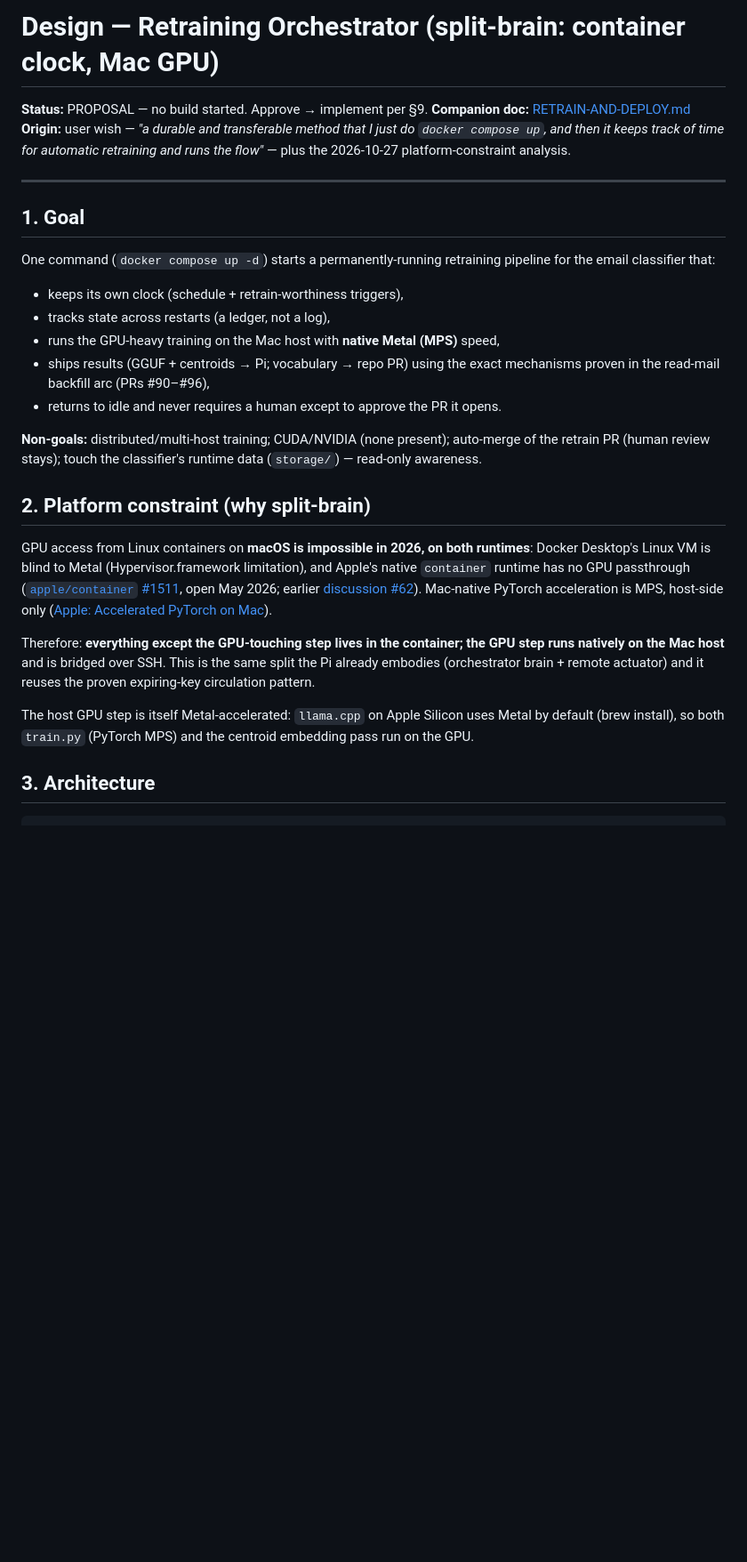
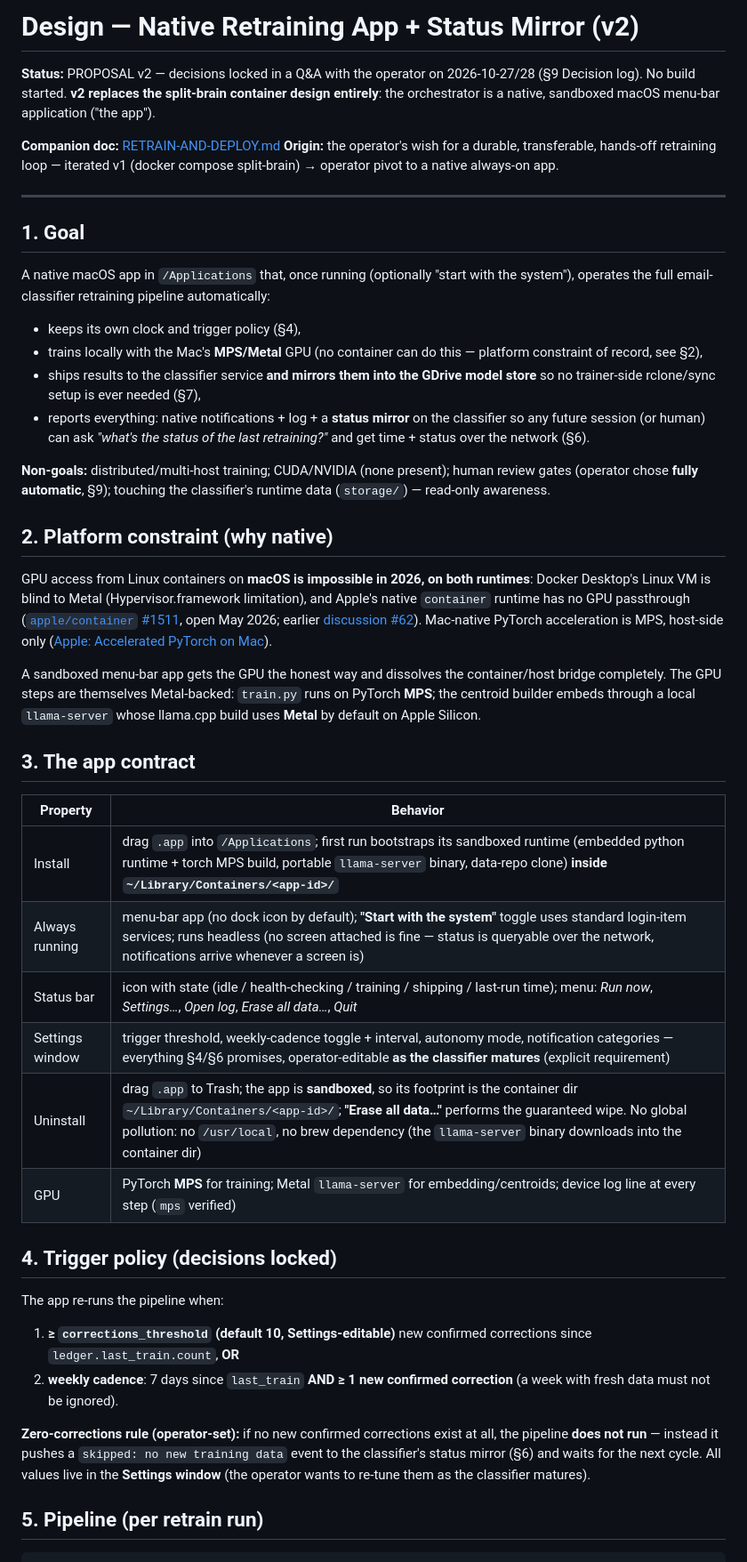
Before and after one commit to lohnn/email_classifier, a Markdown page: docs/RETRAIN-ORCHESTRATOR-DESIGN.md, the part around one of its changes. Shown at 89% size. Drawn GitHub-style; blank space fills up the shorter version.

````diff
--- a/docs/RETRAIN-ORCHESTRATOR-DESIGN.md
+++ b/docs/RETRAIN-ORCHESTRATOR-DESIGN.md
@@ -1,30 +1,37 @@
-# Design — Retraining Orchestrator (split-brain: container clock, Mac GPU)
+# Design — Native Retraining App + Status Mirror (v2)
 
-**Status:** PROPOSAL — no build started. Approve → implement per §9.
+**Status:** PROPOSAL v2 — decisions locked in a Q&A with the operator on
+2026-10-27/28 (§9 Decision log). No build started. **v2 replaces the
+split-brain container design entirely**: the orchestrator is a native,
+sandboxed macOS menu-bar application ("the app").
+
 **Companion doc:** [RETRAIN-AND-DEPLOY.md](../email_classifier_brain/RETRAIN-AND-DEPLOY.md)
-**Origin:** user wish — *"a durable and transferable method that I just do
-`docker compose up`, and then it keeps track of time for automatic retraining
-and runs the flow"* — plus the 2026-10-27 platform-constraint analysis.
+**Origin:** the operator's wish for a durable, transferable, hands-off
+retraining loop — iterated v1 (docker compose split-brain) →
+operator pivot to a native always-on app.
 
 ---
 
 ## 1. Goal
 
-One command (`docker compose up -d`) starts a permanently-running retraining
-pipeline for the email classifier that:
+A native macOS app in `/Applications` that, once running (optionally
+"start with the system"), operates the full email-classifier retraining
+pipeline automatically:
 
-- keeps its own clock (schedule + retrain-worthiness triggers),
-- tracks state across restarts (a ledger, not a log),
-- runs the GPU-heavy training on the Mac host with **native Metal (MPS)** speed,
-- ships results (GGUF + centroids → Pi; vocabulary → repo PR) using the exact
-  mechanisms proven in the read-mail backfill arc (PRs #90–#96),
-- returns to idle and never requires a human except to approve the PR it opens.
+- keeps its own clock and trigger policy (§4),
+- trains locally with the Mac's **MPS/Metal** GPU (no container can do this —
+  platform constraint of record, see §2),
+- ships results to the classifier service **and mirrors them into the GDrive
+  model store** so no trainer-side rclone/sync setup is ever needed (§7),
+- reports everything: native notifications + log + a **status mirror** on the
+  classifier so any future session (or human) can ask *"what's the status of
+  the last retraining?"* and get time + status over the network (§6).
 
 **Non-goals:** distributed/multi-host training; CUDA/NVIDIA (none present);
-auto-merge of the retrain PR (human review stays); touch the classifier's
-runtime data (`storage/`) — read-only awareness.
+human review gates (operator chose **fully automatic**, §9); touching the
+classifier's runtime data (`storage/`) — read-only awareness.
 
-## 2. Platform constraint (why split-brain)
+## 2. Platform constraint (why native)
 
 GPU access from Linux containers on **macOS is impossible in 2026, on both
 runtimes**: Docker Desktop's Linux VM is blind to Metal (Hypervisor.framework
@@ -34,15 +41,38 @@ open May 2026; earlier [discussion #62](https://github.com/apple/container/discu
 Mac-native PyTorch acceleration is MPS, host-side only
 ([Apple: Accelerated PyTorch on Mac](https://developer.apple.com/metal/pytorch/)).
 
-Therefore: **everything except the GPU-touching step lives in the container;
-the GPU step runs natively on the Mac host** and is bridged over SSH. This is
-the same split the Pi already embodies (orchestrator brain + remote actuator)
-and it reuses the proven expiring-key circulation pattern.
+A sandboxed menu-bar app gets the GPU the honest way and dissolves the
+container/host bridge completely. The GPU steps are themselves Metal-backed:
+`train.py` runs on PyTorch **MPS**; the centroid builder embeds through a
+local `llama-server` whose llama.cpp build uses **Metal** by default on
+Apple Silicon.
 
-The host GPU step is itself Metal-accelerated: `llama.cpp` on Apple Silicon
-uses Metal by default (brew install), so both `train.py` (PyTorch MPS) and the
-centroid embedding pass run on the GPU.
+## 3. The app contract
 
-## 3. Architecture
+| Property | Behavior |
+|---|---|
+| Install | drag `.app` into `/Applications`; first run bootstraps its sandboxed runtime (embedded python runtime + torch MPS build, portable `llama-server` binary, data-repo clone) **inside `~/Library/Containers/<app-id>/`** |
+| Always running | menu-bar app (no dock icon by default); **"Start with the system"** toggle uses standard login-item services; runs headless (no screen attached is fine — status is queryable over the network, notifications arrive whenever a screen is) |
+| Status bar | icon with state (idle / health-checking / training / shipping / last-run time); menu: *Run now*, *Settings…*, *Open log*, *Erase all data…*, *Quit* |
+| Settings window | trigger threshold, weekly-cadence toggle + interval, autonomy mode, notification categories — everything §4/§6 promises, operator-editable **as the classifier matures** (explicit requirement) |
+| Uninstall | drag `.app` to Trash; the app is **sandboxed**, so its footprint is the container dir `~/Library/Containers/<app-id>/`; **"Erase all data…"** performs the guaranteed wipe. No global pollution: no `/usr/local`, no brew dependency (the `llama-server` binary downloads into the container dir) |
+| GPU | PyTorch **MPS** for training; Metal `llama-server` for embedding/centroids; device log line at every step (`mps` verified) |
+
+## 4. Trigger policy (decisions locked)
+
+The app re-runs the pipeline when:
+
+1. **≥ `corrections_threshold` (default 10, Settings-editable)** new confirmed
+   corrections since `ledger.last_train.count`, **OR**
+2. **weekly cadence**: 7 days since `last_train` **AND ≥ 1 new confirmed
+   correction** (a week with fresh data must not be ignored).
+
+**Zero-corrections rule (operator-set):** if no new confirmed corrections
+exist at all, the pipeline **does not run** — instead it pushes a
+`skipped: no new training data` event to the classifier's status mirror (§6)
+and waits for the next cycle. All values live in the **Settings window** (the
+operator wants to re-tune them as the classifier matures).
+
+## 5. Pipeline (per retrain run)
 
 ```
````
Also changed, not shown: other parts of docs/RETRAIN-ORCHESTRATOR-DESIGN.md (+95 -133 lines).
